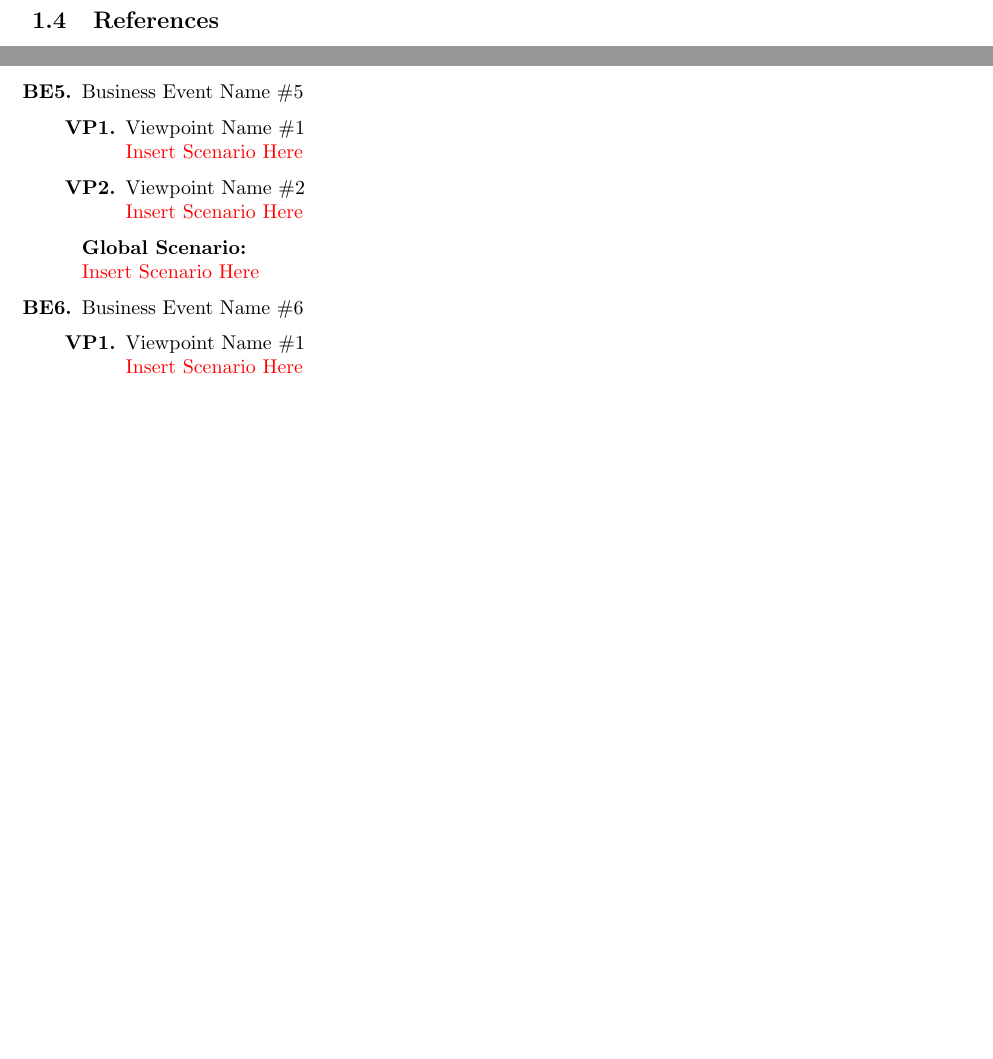
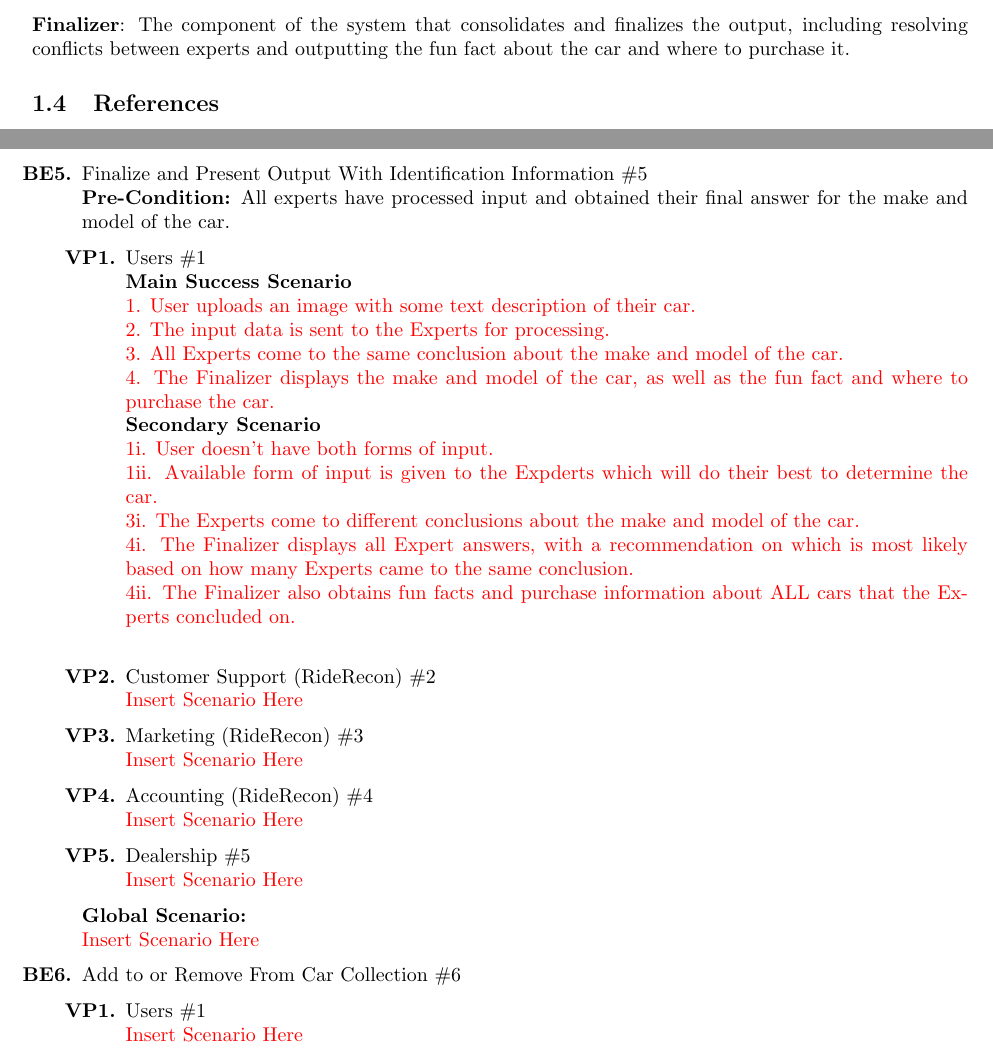
Before and after one commit to HashBukhtiar/RideRecon, a LaTeX document (D1/SE3A04_D1_Group8.tex): two parts of pages 3 and 9 of 12 before the commit and two parts of pages 3 and 10 of 13 after it, joined at a grey line, cut at the place of the change, the shorter picture padded with empty space. Compiled offline with pdfLaTeX.

Commit message:
Added first VP for BE5 and organized other BEs for easier formatting

```diff
--- a/D1/SE3A04_D1_Group8.tex
+++ b/D1/SE3A04_D1_Group8.tex
@@ -97,6 +97,8 @@ One of the goals of the software is to increase users, as more users will lead t
 \textbf{4oE}: GPT-4o-mini. This is an LLM that uses text and images to determine the make and model of the user's car.
 
 \textbf{vAI}: Vertex AI, Gemini 1.0 Flash. This is the LLM that uses images to determine the make and model of the user's car.
+
+\textbf{Finalizer}: The component of the system that consolidates and finalizes the output, including resolving conflicts between experts and outputting the fun fact about the car and where to purchase it.
 
 \subsection{References}
 \label{sub:references}
@@ -401,17 +427,35 @@ There will be 3 modules in the product. Each module focuses on different major f
 	\end{enumerate}
 	{\bf Global Scenario:}\\
 	\textcolor{red}{Insert Scenario Here}
-	\item Business Event Name \#5
+	\item Finalize and Present Output With Identification Information \#5 \\
+		\textbf{Pre-Condition:} All experts have processed input and obtained their final answer for the make and model of the car.
 		\begin{enumerate}[label=\textbf{VP\arabic*.}]
-			\item Viewpoint Name \#1 \\
+			\item Users \#1 \\
+				\textbf{Main Success Scenario} \\
+				\textcolor{red}{1. User uploads an image with some text description of their car.} \\
+				\textcolor{red}{2. The input data is sent to the Experts for processing.} \\
+				\textcolor{red}{3. All Experts come to the same conclusion about the make and model of the car.} \\
+				\textcolor{red}{4. The Finalizer displays the make and model of the car, as well as the fun fact and where to purchase the car.} \\
+				\textbf{Secondary Scenario} \\
+				\textcolor{red}{1i. User doesn't have both forms of input.} \\
+				\textcolor{red}{1ii. Available form of input is given to the Expderts which will do their best to determine the car.} \\
+				\textcolor{red}{3i. The Experts come to different conclusions about the make and model of the car.} \\
+				\textcolor{red}{4i. The Finalizer displays all Expert answers, with a recommendation on which is most likely based on how many Experts came to the same conclusion.} \\
+				\textcolor{red}{4ii. The Finalizer also obtains fun facts and purchase information about ALL cars that the Experts concluded on.} \\
+
+			\item Customer Support (RideRecon) \#2 \\
 				\textcolor{red}{Insert Scenario Here}
-			\item Viewpoint Name \#2 \\
+			\item Marketing (RideRecon) \#3 \\
+				\textcolor{red}{Insert Scenario Here}
+			\item Accounting (RideRecon) \#4 \\
+				\textcolor{red}{Insert Scenario Here}
+			\item Dealership \#5 \\
 				\textcolor{red}{Insert Scenario Here}
 		\end{enumerate}
 		{\bf Global Scenario:}\\
 		\textcolor{red}{Insert Scenario Here}
-	\item Business Event Name \#6
+	\item Add to or Remove From Car Collection \#6
 	\begin{enumerate}[label={\bf VP\arabic*.}]
-		\item Viewpoint Name \#1 \\
+		\item Users \#1 \\
 			\textcolor{red}{Insert Scenario Here}
-		\item Viewpoint Name \#2 \\
+		\item Customer Support (RideRecon) \#2 \\
```
Also changed, not shown: D1/SE3A04_D1_Group8.pdf, D1/SE3A04_D1_Group8.tex (54 more changed lines). Lines whose indentation alone changed are shown as unchanged.
